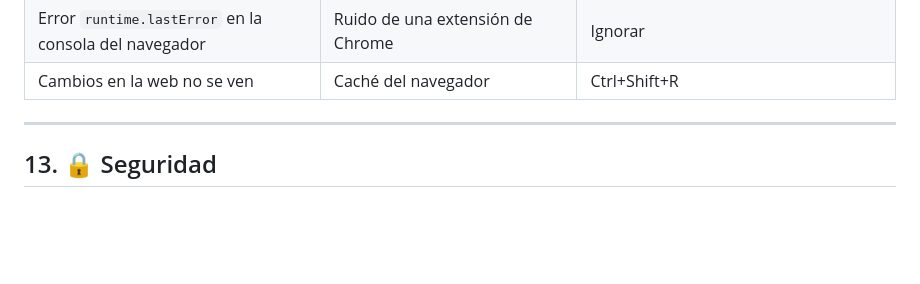
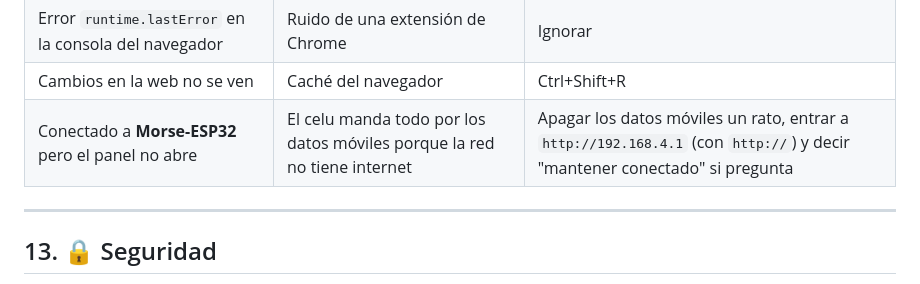
Before and after one commit to Daumian/SP32-Config, a Markdown page: README.md, the part around the change. Drawn GitHub-style; blank space fills up the shorter version.

Commit message:
README: problema del panel con el WiFi propio y los datos moviles
Co-Authored-By: Claude Opus 5.5 <noreply@anthropic.com>
Claude-Session: https://claude.ai/code/session_01NxrC8cUE2ZKBhZnjqagvfz

```diff
--- a/README.md
+++ b/README.md
@@ -527,6 +527,7 @@ Lo que fuimos aprendiendo (y rompiendo) en el camino:
 | `.bat` tira `´╗┐@echo` | El archivo se guardó con BOM | En VS Code: *Save with Encoding → UTF-8* |
 | Error `runtime.lastError` en la consola del navegador | Ruido de una extensión de Chrome | Ignorar |
 | Cambios en la web no se ven | Caché del navegador | Ctrl+Shift+R |
+| Conectado a **Morse-ESP32** pero el panel no abre | El celu manda todo por los datos móviles porque la red no tiene internet | Apagar los datos móviles un rato, entrar a `http://192.168.4.1` (con `http://`) y decir "mantener conectado" si pregunta |
 
 ---
 
```
